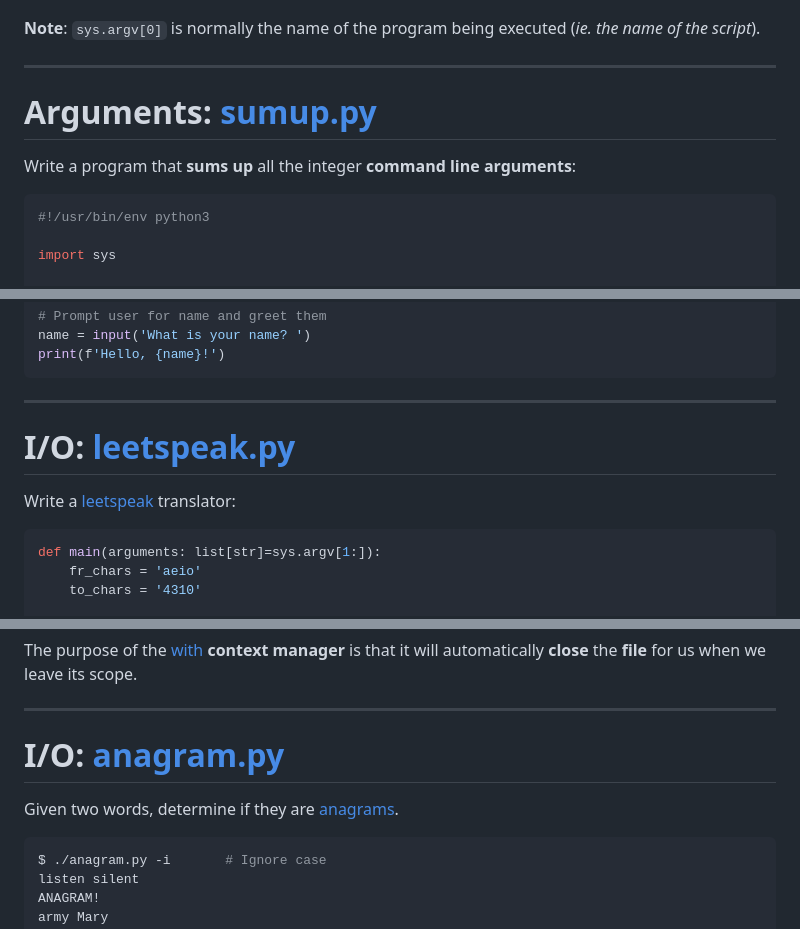
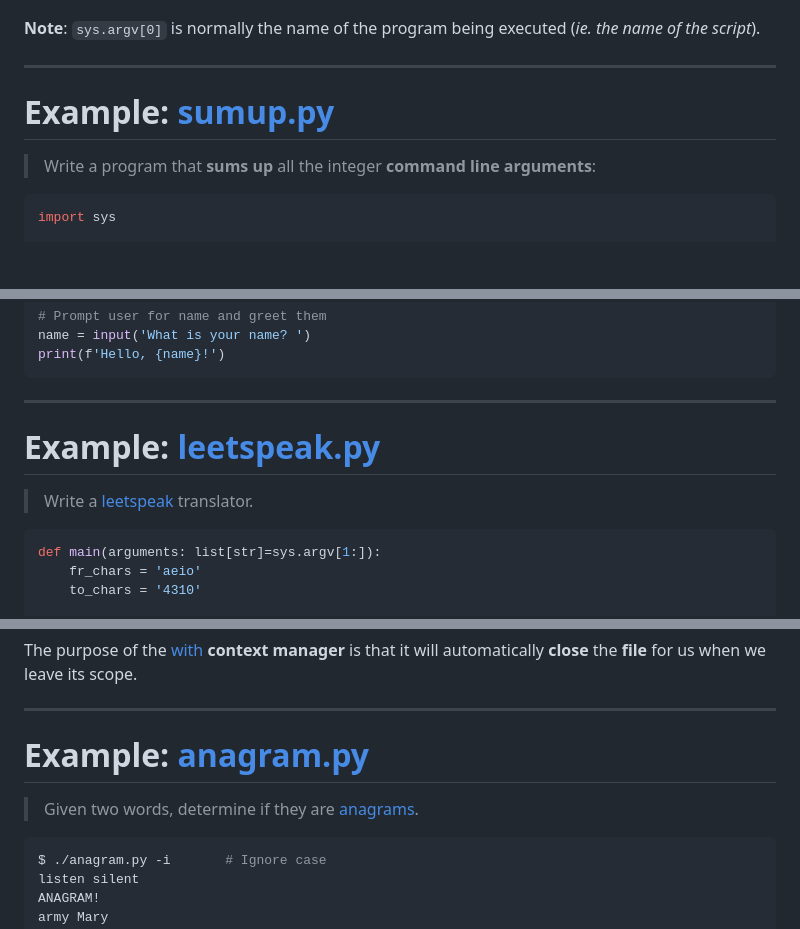
Before and after one commit to nd-cse-20589-fa26/nd-cse-20589-fa26.github.io, a Markdown page: slides/slides05.md, 3 parts joined by grey strips. Drawn GitHub-style; blank space fills up the shorter version.

Commit message:
Slides 05: style examples

````diff
--- a/slides/slides05.md
+++ b/slides/slides05.md
@@ -488,18 +488,16 @@ for argument in sys.argv[1:]:   # Loop through each command line argument
 
 ---
 
-# Arguments: [sumup.py]
+# Example: [sumup.py]
 
-Write a program that **sums up** all the integer <strong class="primary">command line
-arguments</strong>:
+> Write a program that **sums up** all the integer <strong
+> class="primary">command line arguments</strong>:
 
 <div class="columns">
 
 <div>
 
 ```python
-#!/usr/bin/env python3
-
 import sys
 
 numbers = []
@@ -623,9 +621,9 @@ print(f'Hello, {name}!')
 
 ---
 
-# I/O: [leetspeak.py]
+# Example: [leetspeak.py]
 
-Write a [leetspeak] translator:
+> Write a [leetspeak] translator.
 
 <div class="columns">
 
@@ -718,9 +716,9 @@ class="primary">file</strong> for us when we leave its scope.
 
 ---
 
-# I/O: [anagram.py]
+# Example: [anagram.py]
 
-Given two words, determine if they are [anagrams].
+> Given two words, determine if they are [anagrams].
 
 ```bash
 $ ./anagram.py -i       # Ignore case
````
